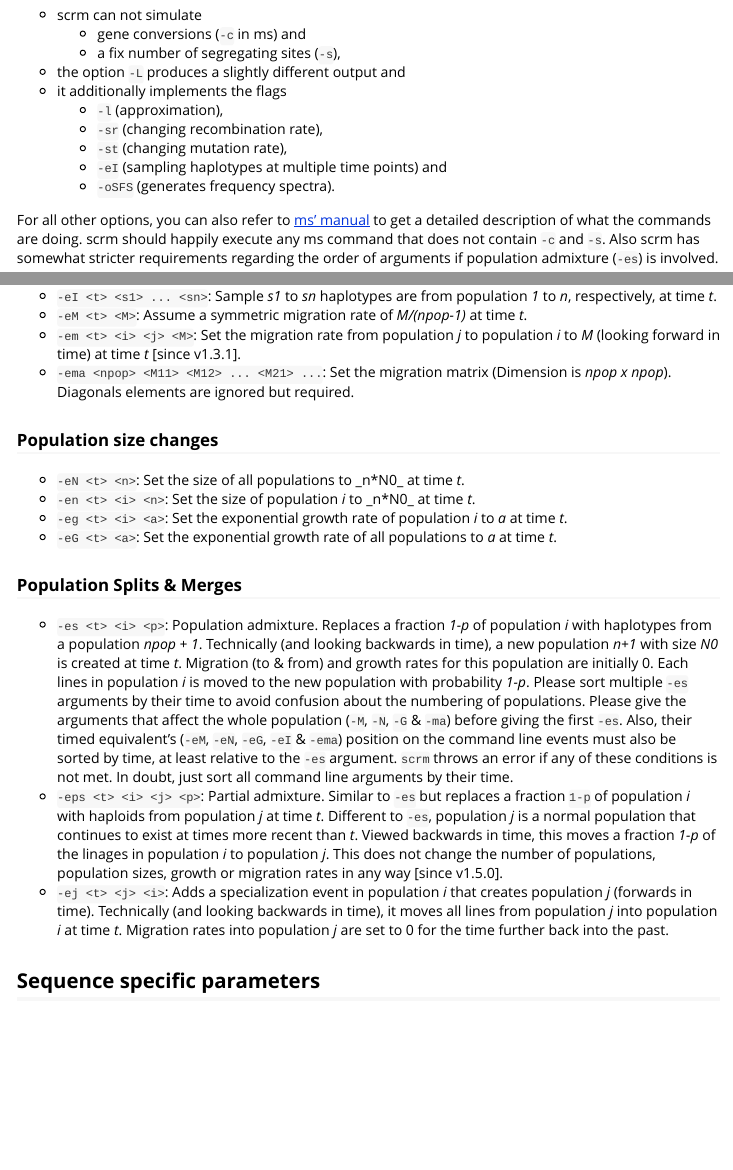
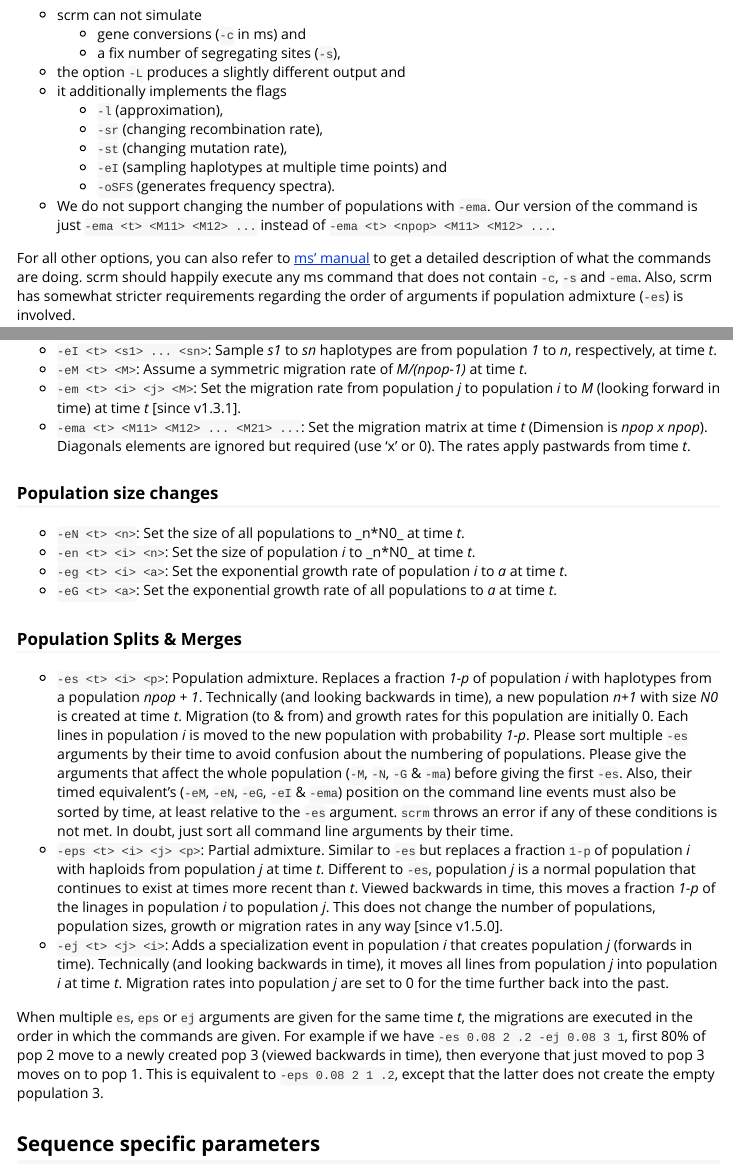
Before and after one commit to scrm/scrm-r, an R Markdown document (vignettes/scrm-Arguments.Rmd): the page in a window 1100 px wide, from 200 px down, and a second part further down, joined at a grey line. Rendered offline with R 4.5, knitr and Pandoc, with nearby package versions.

```diff
--- a/vignettes/scrm-Arguments.Rmd
+++ b/vignettes/scrm-Arguments.Rmd
@@ -21,8 +21,9 @@
     * `-st` (changing mutation rate),
     * `-eI` (sampling haplotypes at multiple time points) and
     * `-oSFS` (generates frequency spectra).
+* We do not support changing the number of populations with `-ema`. Our version of the command is just `-ema <t> <M11> <M12> ...` instead of `-ema <t> <npop> <M11> <M12> ...`.
 
-For all other options, you can also refer to [ms' manual][1] to get a detailed description of what the commands are doing. scrm should happily execute any ms command that does not contain `-c` and `-s`. Also scrm has somewhat stricter requirements regarding the order of arguments if population admixture (`-es`) is involved.
+For all other options, you can also refer to [ms' manual][1] to get a detailed description of what the commands are doing. scrm should happily execute any ms command that does not contain `-c`, `-s` and `-ema`. Also, scrm has somewhat stricter requirements regarding the order of arguments if population admixture (`-es`) is involved.
 
 ## General Syntax
 The arguments for calling _scrm_ are
@@ -89,7 +90,7 @@
 * `-eI <t> <s1> ... <sn>`: Sample _s1_ to _sn_ haplotypes are from population _1_ to _n_, respectively, at time _t_.
 * `-eM <t> <M>`: Assume a symmetric migration rate of _M/(npop-1)_ at time _t_.
 * `-em <t> <i> <j> <M>`: Set the migration rate from population _j_ to population _i_ to _M_ (looking forward in time) at time _t_  [since v1.3.1].
-* `-ema <npop> <M11> <M12> ... <M21> ...`: Set the migration matrix (Dimension is _npop x npop_). Diagonals elements are ignored but required.
+* `-ema <t> <M11> <M12> ... <M21> ...`: Set the migration matrix at time _t_ (Dimension is _npop x npop_). Diagonals elements are ignored but required (use 'x' or 0). The rates apply pastwards from time _t_.
 
 ### Population size changes
 
@@ -106,6 +107,8 @@
 Viewed backwards in time, this moves a fraction _1-p_ of the linages in population _i_ to population _j_. This does not change the number of populations, population sizes, growth or migration rates in any way [since v1.5.0].
 * `-ej <t> <j> <i>`: Adds a specialization event in population _i_ that creates population _j_ (forwards in time). Technically (and looking backwards in time), it moves all lines from population _j_ into population _i_ at time _t_. Migration rates into population _j_ are set to 0 for the time further back into the past.
 
+When multiple `es`, `eps` or `ej` arguments are given for the same time _t_, the migrations are executed in the order in which the commands are given. For example if we have `-es 0.08 2 .2 -ej 0.08 3 1`, first 80% of pop 2 move to a newly created pop 3 (viewed backwards in time), then everyone that just moved to pop 3 moves on to pop 1. This is equivalent to `-eps 0.08 2 1 .2`, except that the latter does not create the empty population 3.
+
 ## Sequence specific parameters
 The following commands change the model parameters from at a sequence position _s_.
 You should still set the initial rate with `-r` or `-t`, respectively, and then use
```
Also changed, not shown: README.md, vignettes/scrm-Arguments.Rmd (2 more changed lines), 7 other files.
